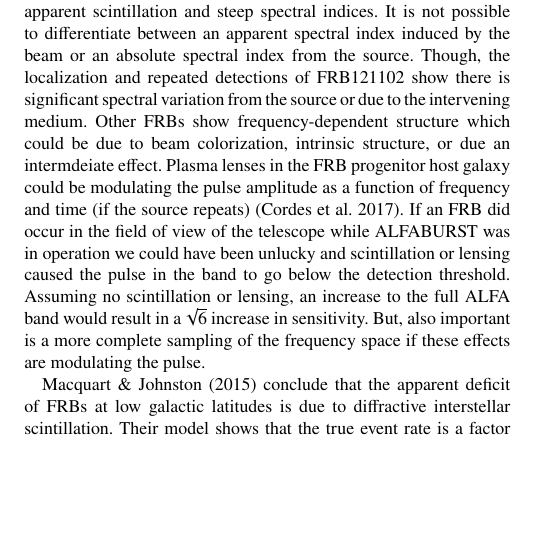
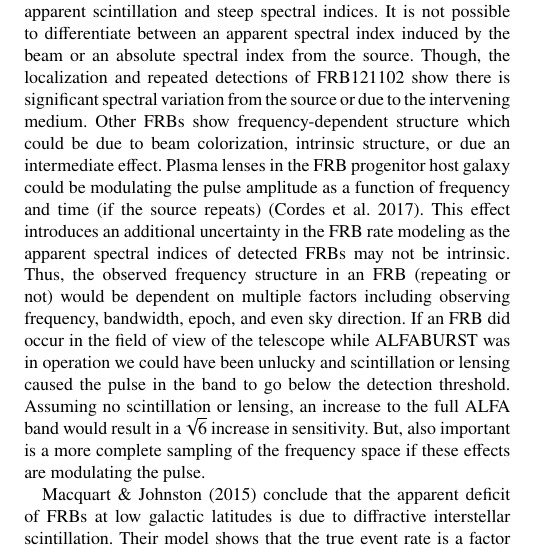
Before and after one commit to griffinfoster/ab-survey-2017, a LaTeX paper (ab_survey_2017.tex): part of one column of page 7 of 8, cut so that both start at the same text, the shorter picture padded with empty space. Compiled offline with pdfLaTeX.

Commit message:
Update on Overleaf.

```diff
--- a/ab_survey_2017.tex
+++ b/ab_survey_2017.tex
@@ -87,9 +87,9 @@ Aris Karastergiou$^{1,3,4}$,
 Dan Werthimer$^{2}$,
 \and Jayanth Chennamangalam$^{1}$,
 Kaustubh Rajwade$^{5}$,
-Golnoosh Golpayegani$^{6,7}$,\\
-Duncan Lorimer$^{6,7}$
-and Mayuresh Surnis$^{6,7}$
+Golnoosh Golpayegani$^{6,7}$,
+\and Duncan Lorimer$^{6,7}$,
+Mayuresh Surnis$^{6,7}$
 \\
 % List of institutions
 $^{1}$University of Oxford, Sub-Department of Astrophysics, Denys Wilkinson Building, Keble Road, Oxford, OX1 3RH, United Kingdom\\
@@ -821,18 +821,22 @@ might indicate that \glspl{frb} are not standard candles.
 
 The limited processing bandwidth of ALFABURST may be a cause of the survey
 non-detection. Multiple detected \glspl{frb} show apparent scintillation and
-steep spectral indices.  It is not possible to differentiate between an apparent
+steep spectral indices. It is not possible to differentiate between an apparent
 spectral index induced by the beam or an absolute spectral index from the
-source.  Though, the localization and repeated detections of FRB121102 show
+source. Though, the localization and repeated detections of FRB121102 show
 there is significant spectral variation from the source or due to the
-intervening medium.  Other \glspl{frb} show frequency-dependent structure which
-could be due to beam colorization, intrinsic structure, or due an intermdeiate
-effect.  Plasma lenses in the \gls{frb} progenitor host galaxy could be
+intervening medium. Other \glspl{frb} show frequency-dependent structure which
+could be due to beam colorization, intrinsic structure, or due an intermediate
+effect. Plasma lenses in the \gls{frb} progenitor host galaxy could be
 modulating the pulse amplitude as a function of frequency and time (if the
-source repeats) \citep{2017ApJ...842...35C}.  If an \gls{frb} did occur in the
+source repeats) \citep{2017ApJ...842...35C}. This effect introduces an additional
+uncertainty in the \gls{frb} rate modeling as the apparent spectral indices of detected
+\glspl{frb} may not be intrinsic. Thus, the observed frequency structure in an
+\gls{frb} (repeating or not) would be dependent on multiple factors including observing
+frequency, bandwidth, epoch, and even sky direction. If an \gls{frb} did occur in the
 field of view of the telescope while ALFABURST was in operation we could have
 been unlucky and scintillation or lensing caused the pulse in the band to go
-below the detection threshold.  Assuming no scintillation or lensing, an
+below the detection threshold. Assuming no scintillation or lensing, an
 increase to the full \gls{alfa} band would result in a $\sqrt{6}$ increase in
 sensitivity. But, also important is a more complete sampling of the frequency
 space if these effects are modulating the pulse.
```
Also changed, not shown: ab_survey_2017.tex (2 more changed lines).
